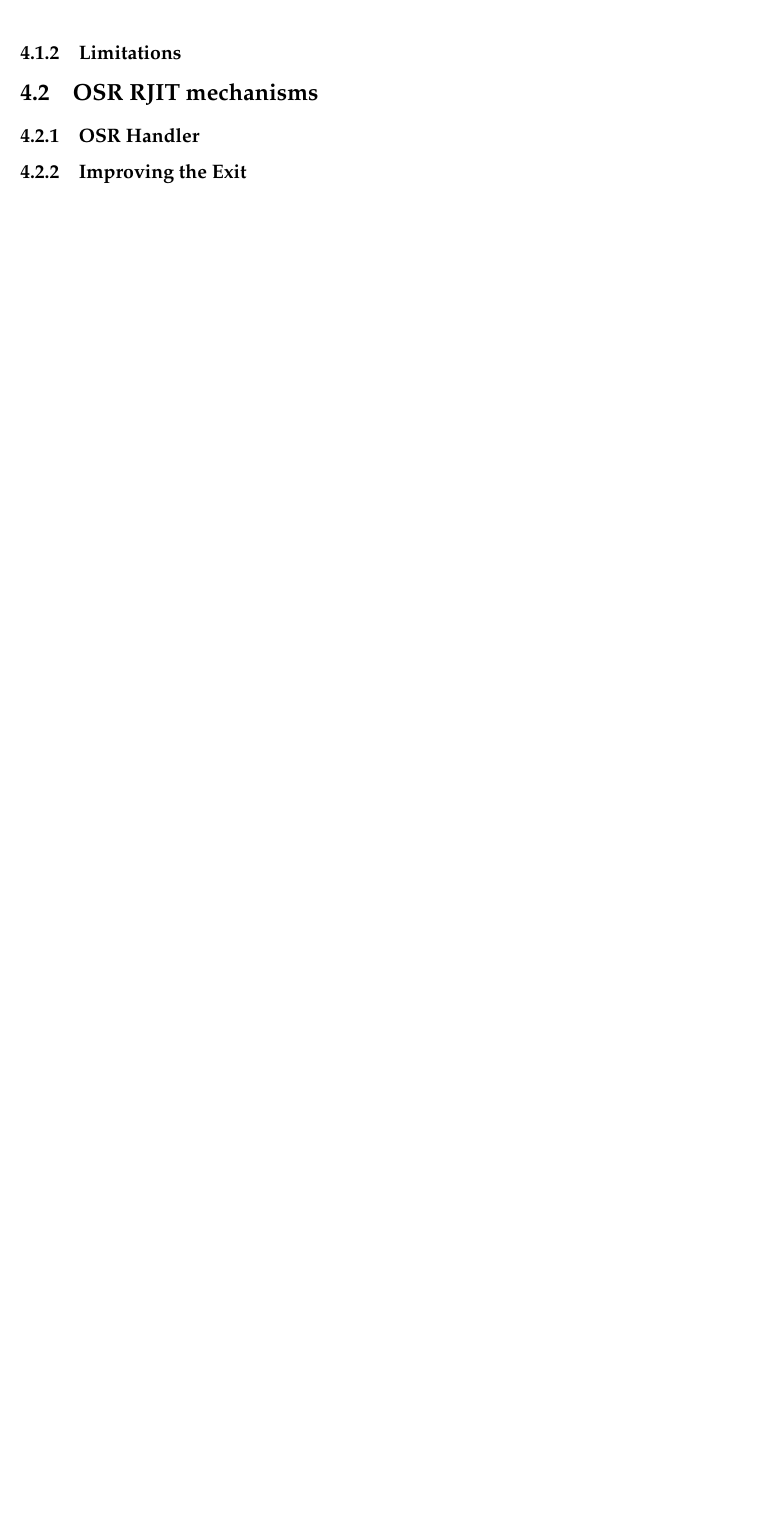
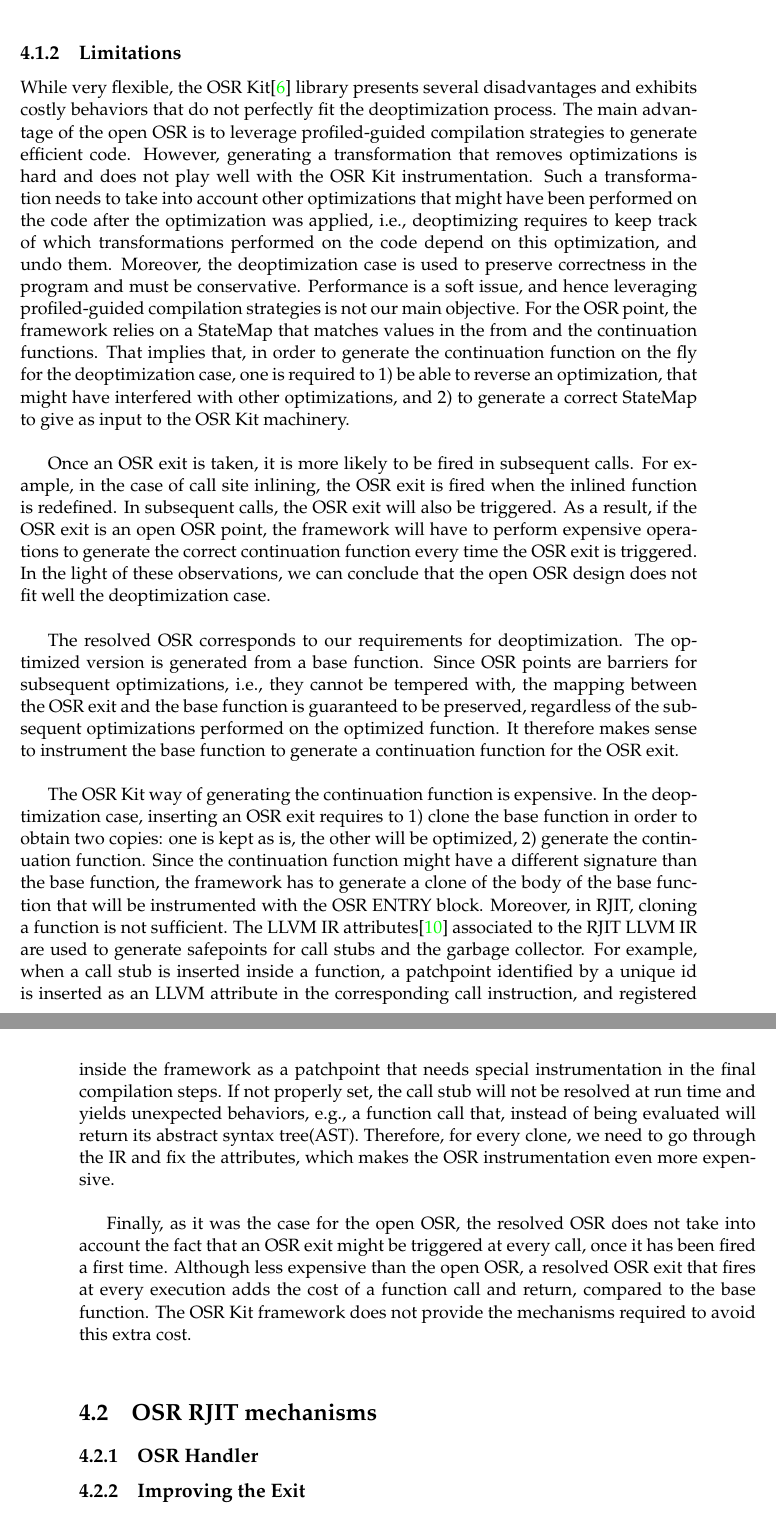
Before and after one commit to aghosn/master-thesis, a LaTeX thesis (MasterThesis/main.tex, which reads MasterThesis/Chapters/Chapter4.tex): part of page 58 of 66 before the commit and two parts of pages 58 and 59 of 68 after it, the two joined at a grey line, cut so that both start at the same text, the shorter picture padded with empty space. The pictures show the PDF file MasterThesis/main.pdf that the author committed with the source.

Commit message:
Chapter 4

```diff
--- a/MasterThesis/Chapters/Chapter4.tex
+++ b/MasterThesis/Chapters/Chapter4.tex
@@ -64,6 +64,40 @@ We do not waste time reimplementing something that already exists, and can there
     %Continuation style is fine for optimization, but pretty bad for deopt.
         %no replacement when exits...
         %many clones ...
+        %As we'll see later, cloning is not sufficient ...
+While very flexible, the OSR Kit\cite{OSRKit} library presents several disadvantages and exhibits costly behaviors that do not perfectly fit the deoptimization process.
+The main advantage of the open OSR is to leverage profiled-guided compilation strategies to generate efficient code.
+However, generating a transformation that removes optimizations is hard and does not play well with the OSR Kit instrumentation.
+Such a transformation needs to take into account other optimizations that might have been performed on the code after the optimization was applied, i.e., deoptimizing requires to keep track of which transformations performed on the code depend on this optimization, and undo them.
+Moreover, the deoptimization case is used to preserve correctness in the program and must be conservative.
+Performance is a soft issue, and hence leveraging profiled-guided compilation strategies is not our main objective.
+For the OSR point, the framework relies on a StateMap that matches values in the from and the continuation functions.
+That implies that, in order to generate the continuation function on the fly for the deoptimization case, one is required to 1) be able to reverse an optimization, that might have interfered with other optimizations, and 2) to generate a correct StateMap to give as input to the OSR Kit machinery.\\
+
+Once an OSR exit is taken, it is more likely to be fired in subsequent calls.
+For example, in the case of call site inlining, the OSR exit is fired when the inlined function is redefined.
+In subsequent calls, the OSR exit will also be triggered.
+As a result, if the OSR exit is an open OSR point, the framework will have to perform expensive operations to generate the correct continuation function every time the OSR exit is triggered.
+In the light of these observations, we can conclude that the open OSR design does not fit well the deoptimization case.\\
+
+The resolved OSR corresponds to our requirements for deoptimization.
+The optimized version is generated from a base function.
+Since OSR points are barriers for subsequent optimizations, i.e., they cannot be tempered with, the mapping between the OSR exit and the base function is guaranteed to be preserved, regardless of the subsequent optimizations performed on the optimized function.
+It therefore makes sense to instrument the base function to generate a continuation function for the OSR exit.\\
+
+The OSR Kit way of generating the continuation function is expensive.
+In the deoptimization case, inserting an OSR exit requires to 1) clone the base function in order to obtain two copies: one is kept as is, the other will be optimized, 2) generate the continuation function.
+Since the continuation function might have a different signature than the base function, the framework has to generate a clone of the body of the base function that will be instrumented with the OSR ENTRY block.
+Moreover, in RJIT, cloning a function is not sufficient.
+The LLVM IR attributes\cite{llvmAttribute} associated to the RJIT LLVM IR are used to generate safepoints for call stubs and the garbage collector.
+For example, when a call stub is inserted inside a function, a patchpoint identified by a unique id is inserted as an LLVM attribute in the corresponding call instruction, and registered inside the framework as a patchpoint that needs special instrumentation in the final compilation steps.
+If not properly set, the call stub will not be resolved at run time and yields unexpected behaviors, e.g., a function call that, instead of being evaluated will return its abstract syntax tree(AST).
+Therefore, for every clone, we need to go through the IR and fix the attributes, which makes the OSR instrumentation even more expensive.\\
+
+Finally, as it was the case for the open OSR, the resolved OSR does not take into account the fact that an OSR exit might be triggered at every call, once it has been fired a first time.
+Although less expensive than the open OSR, a resolved OSR exit that fires at every execution adds the cost of a function call and return, compared to the base function.
+The OSR Kit framework does not provide the mechanisms required to avoid this extra cost.\\
+
 \section{OSR RJIT mechanisms}
 \subsection{OSR Handler}
 %simplified points
```
Also changed, not shown: MasterThesis/Chapters/Chapter3.tex (+2 -2 lines), MasterThesis/.texpadtmp/main.bbl, MasterThesis/main.pdf, MasterThesis/Chapters/Chapter4.tex (13 more changed lines), 6 other files.
